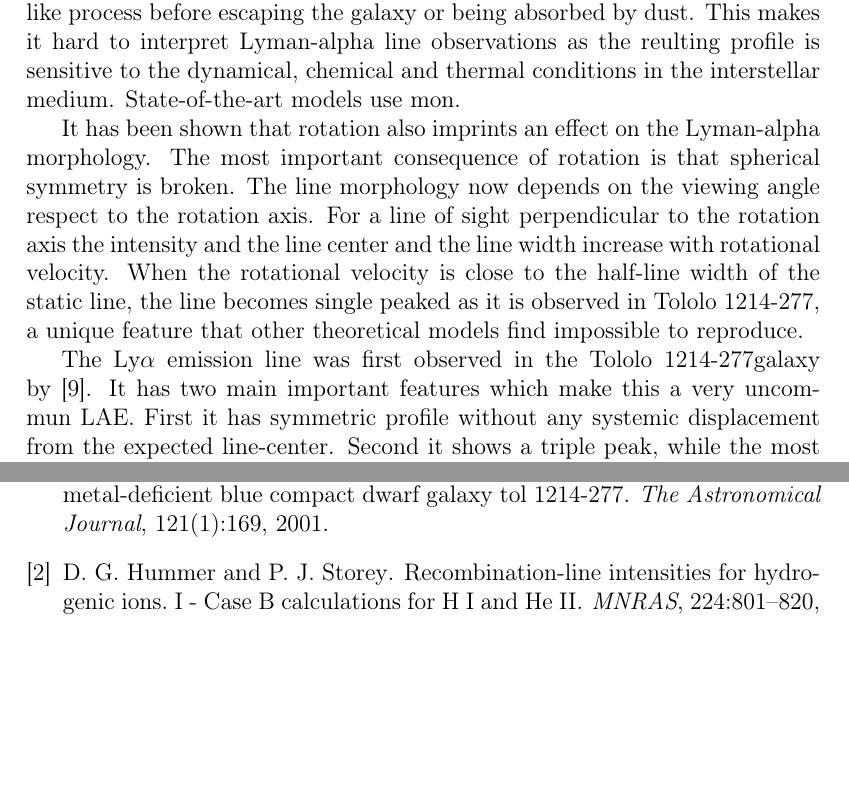
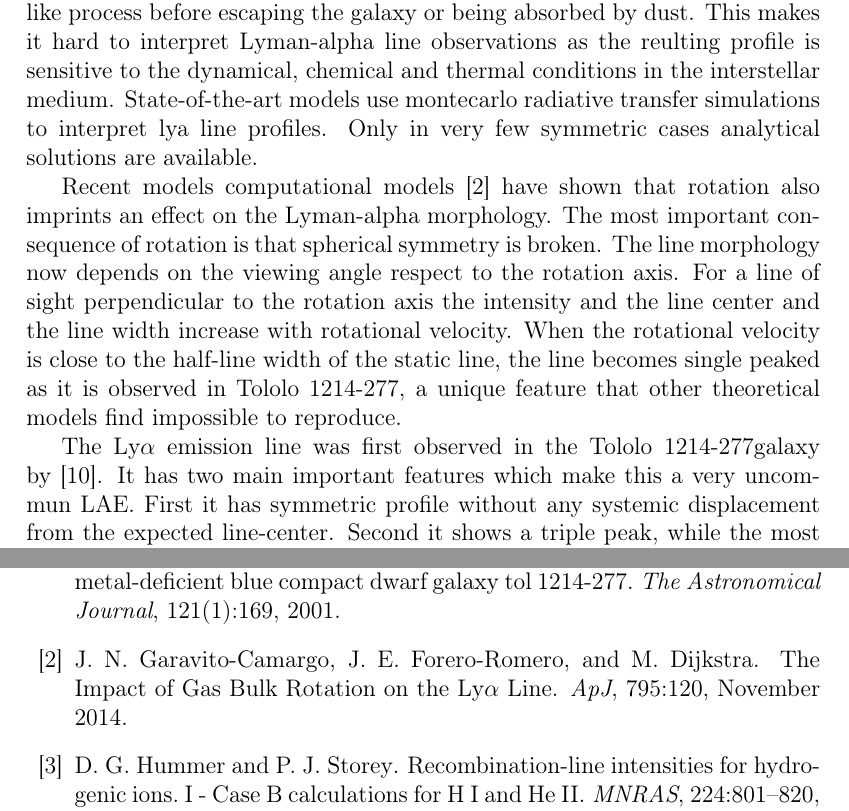
Before and after one commit to astroandes/tololo-lya-fit, a LaTeX document (paper/letter.tex, which reads paper/references.bib): two parts of pages 2 and 4 of 7, joined at a grey line, cut so that both start at the same text, the shorter picture padded with empty space. Compiled offline with pdfLaTeX.

Commit message:
new reference

```diff
--- a/paper/letter.tex
+++ b/paper/letter.tex
@@ -125,10 +125,13 @@ will follow a difussion-like process before escaping the galaxy or
 being absorbed by dust. This makes it hard to interpret Lyman-alpha
 line observations as the reulting profile is sensitive to the
 dynamical, chemical and thermal conditions in the interstellar
-medium. State-of-the-art models use mon.
+medium. State-of-the-art models use montecarlo radiative transfer
+simulations to interpret lya line profiles. Only in very few symmetric
+cases analytical solutions are available.
 
-It has been shown that rotation also imprints an effect on the
-Lyman-alpha morphology.
+Recent models computational models \cite{GaravitoCamargo2014} have
+shown that rotation also imprints an effect on the Lyman-alpha
+morphology.
 The most important consequence of rotation is that spherical
 symmetry is broken.
 The line morphology now depends on the viewing angle respect to the
--- a/paper/references.bib
+++ b/paper/references.bib
@@ -0,0 +1,4 @@
+@ARTICLE{GaravitoCamargo2014,
+   author = {{Garavito-Camargo}, J.~N. and {Forero-Romero}, J.~E. and {Dijkstra}, M.
+	},
+    title = "{The Impact of Gas Bulk Rotation on the Ly{$\alpha$} Line}",
```
Also changed, not shown: paper/letter.pdf, paper/references.bib (14 more changed lines).
